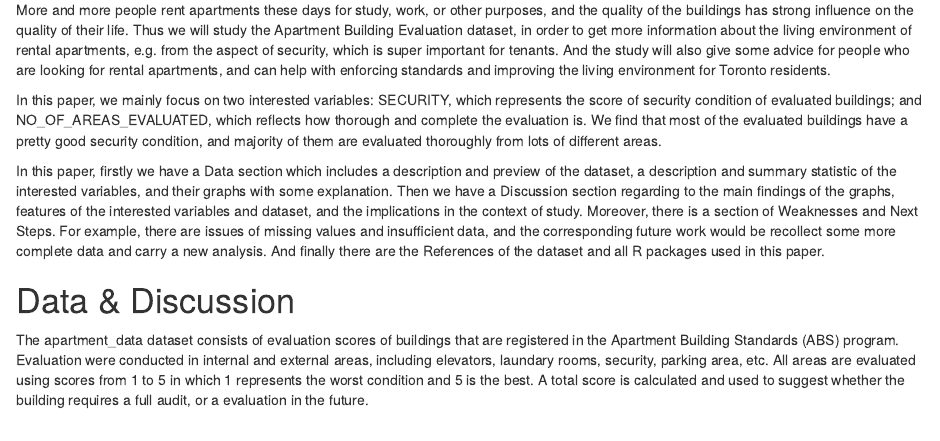
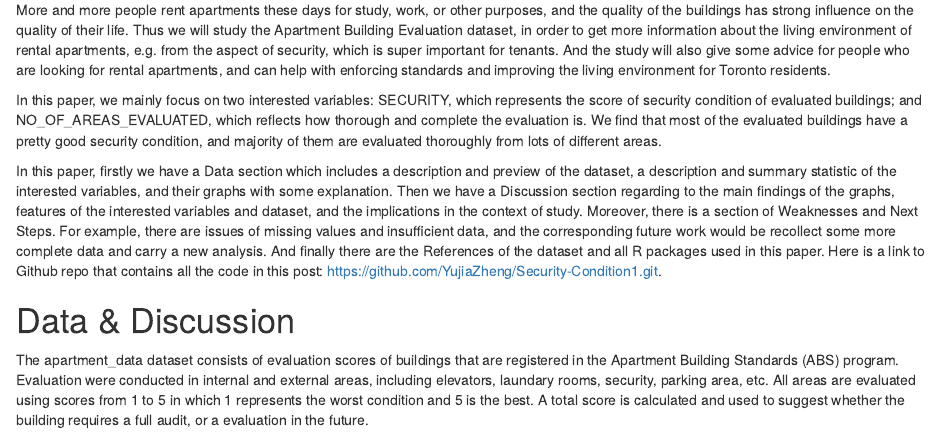
Before and after one commit to YujiaZheng/Security-Condition1, an R Markdown document (content/post/2015-07-23-r-rmarkdown.Rmd): the page in a window 1100 px wide, from 470 px down. Rendered offline with R 4.5, knitr and Pandoc, with nearby package versions; some code elsewhere in the file could not run offline.

Commit message:
Commit 5

````diff
--- a/content/post/2015-07-23-r-rmarkdown.Rmd
+++ b/content/post/2015-07-23-r-rmarkdown.Rmd
@@ -34,7 +34,7 @@
 
 In this paper, we mainly focus on two interested variables: SECURITY, which represents the score of security condition of evaluated buildings; and NO_OF_AREAS_EVALUATED, which reflects how thorough and complete the evaluation is. We find that most of the evaluated buildings have a pretty good security condition, and majority of them are evaluated thoroughly from lots of different areas.
 
-In this paper, firstly we have a Data section which includes a description and preview of the dataset, a description and summary statistic of the interested variables, and their graphs with some explanation. Then we have a Discussion section regarding to the main findings of the graphs, features of the interested variables and dataset, and the implications in the context of study. Moreover, there is a section of Weaknesses and Next Steps. For example, there are issues of missing values and insufficient data, and the corresponding future work would be recollect some more complete data and carry a new analysis. And finally there are the References of the dataset and all R packages used in this paper.
+In this paper, firstly we have a Data section which includes a description and preview of the dataset, a description and summary statistic of the interested variables, and their graphs with some explanation. Then we have a Discussion section regarding to the main findings of the graphs, features of the interested variables and dataset, and the implications in the context of study. Moreover, there is a section of Weaknesses and Next Steps. For example, there are issues of missing values and insufficient data, and the corresponding future work would be recollect some more complete data and carry a new analysis. And finally there are the References of the dataset and all R packages used in this paper. Here is a link to Github repo that contains all the code in this post: https://github.com/YujiaZheng/Security-Condition1.git.
 
 ```{r include=FALSE}
 #install.packages("devtools")
````
Also changed, not shown: content/post/2015-07-23-r-rmarkdown.html.
